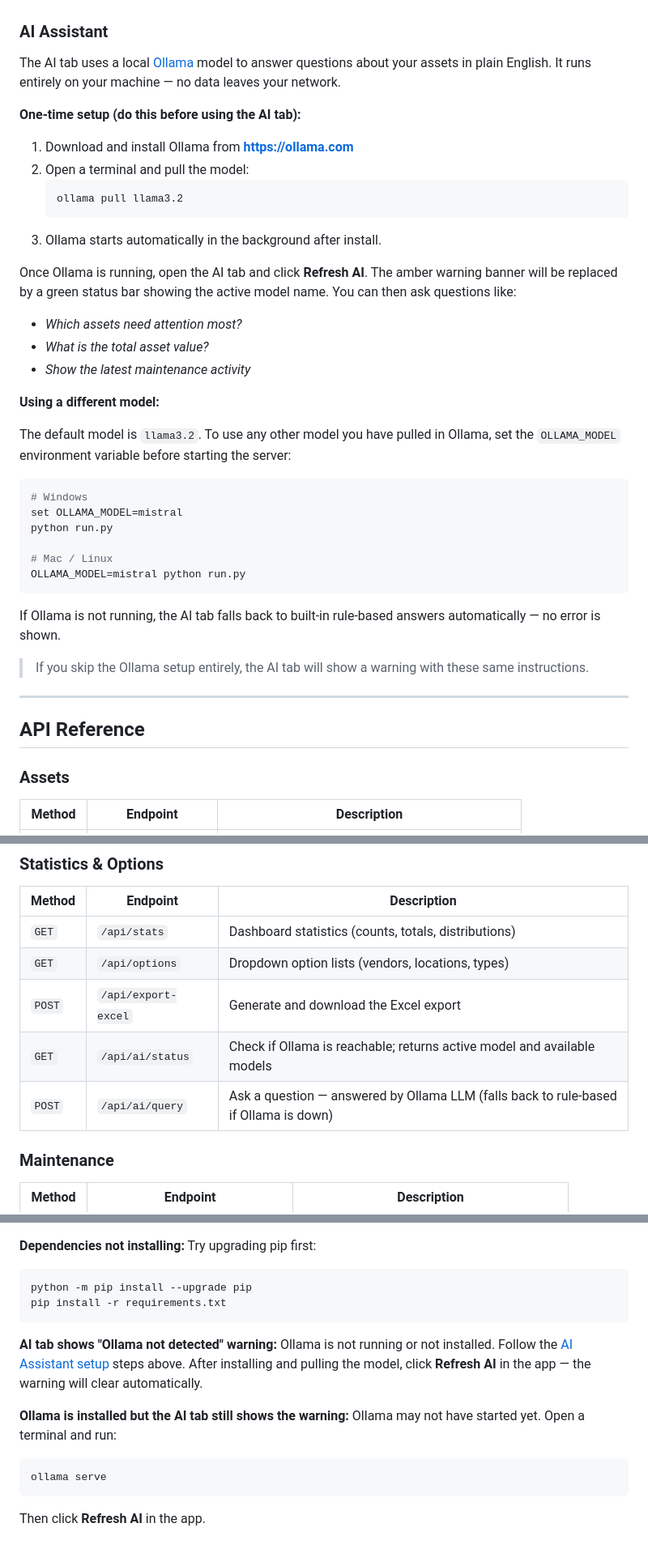
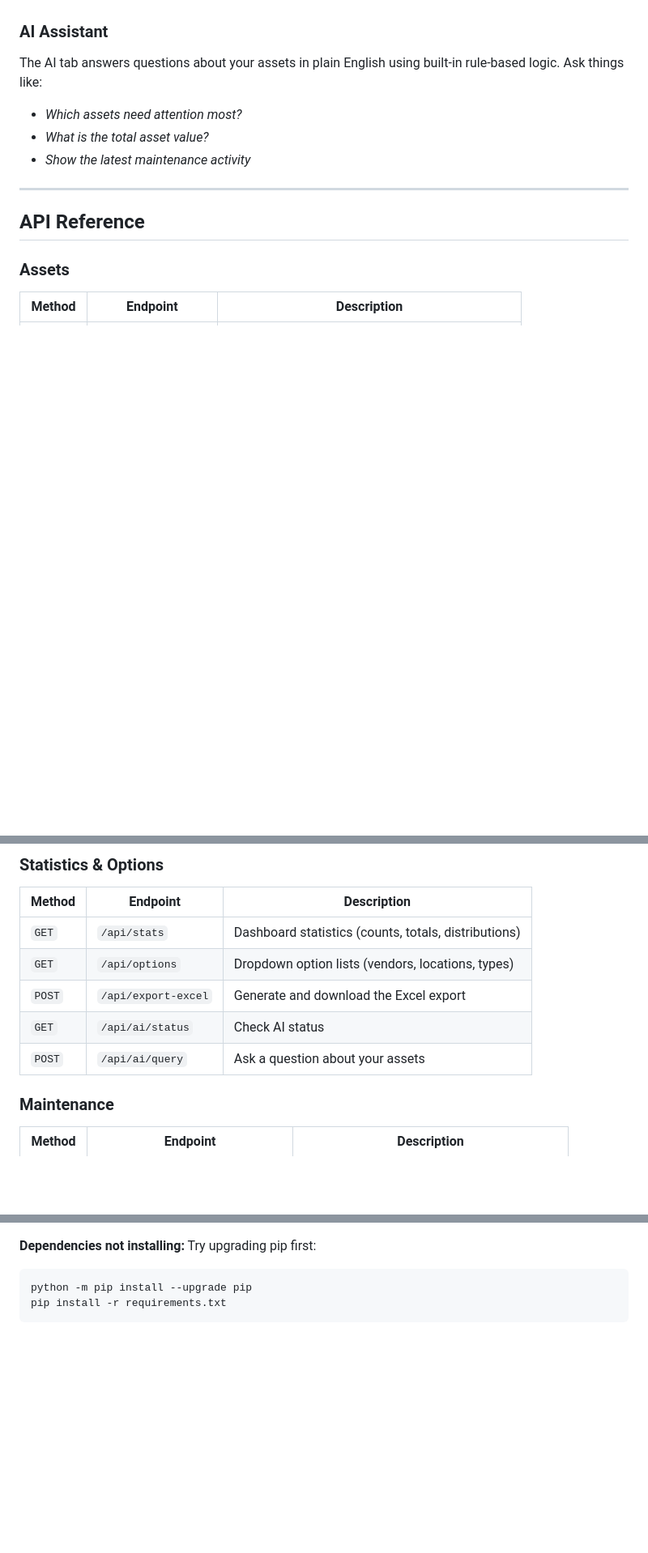
Before and after one commit to zenzipapp-boop/asset_dashboard, a Markdown page: README.md, 3 parts joined by grey strips. Shown at 81% size. GitHub-like rendering; blank space fills up the shorter version.

````diff
--- a/README.md
+++ b/README.md
@@ -156,38 +155,10 @@ FastAPI generates interactive API docs automatically:
 3. Each entry links to an asset and tracks date, technician, cost, and status.
 
 ### AI Assistant
-The AI tab uses a local [Ollama](https://ollama.com) model to answer questions about your assets in plain English. It runs entirely on your machine — no data leaves your network.
-
-**One-time setup (do this before using the AI tab):**
-
-1. Download and install Ollama from **https://ollama.com**
-2. Open a terminal and pull the model:
-   ```bash
-   ollama pull llama3.2
-   ```
-3. Ollama starts automatically in the background after install.
-
-Once Ollama is running, open the AI tab and click **Refresh AI**. The amber warning banner will be replaced by a green status bar showing the active model name. You can then ask questions like:
+The AI tab answers questions about your assets in plain English using built-in rule-based logic. Ask things like:
 - *Which assets need attention most?*
 - *What is the total asset value?*
 - *Show the latest maintenance activity*
-
-**Using a different model:**
-
-The default model is `llama3.2`. To use any other model you have pulled in Ollama, set the `OLLAMA_MODEL` environment variable before starting the server:
-
-```bash
-# Windows
-set OLLAMA_MODEL=mistral
-python run.py
-
-# Mac / Linux
-OLLAMA_MODEL=mistral python run.py
-```
-
-If Ollama is not running, the AI tab falls back to built-in rule-based answers automatically — no error is shown.
-
-> If you skip the Ollama setup entirely, the AI tab will show a warning with these same instructions.
 
 ---
 
@@ -221,8 +192,8 @@ If Ollama is not running, the AI tab falls back to built-in rule-based answers a
 | `GET` | `/api/stats` | Dashboard statistics (counts, totals, distributions) |
 | `GET` | `/api/options` | Dropdown option lists (vendors, locations, types) |
 | `POST` | `/api/export-excel` | Generate and download the Excel export |
-| `GET` | `/api/ai/status` | Check if Ollama is reachable; returns active model and available models |
-| `POST` | `/api/ai/query` | Ask a question — answered by Ollama LLM (falls back to rule-based if Ollama is down) |
+| `GET` | `/api/ai/status` | Check AI status |
+| `POST` | `/api/ai/query` | Ask a question about your assets |
 
 ### Maintenance
 
@@ -307,13 +278,3 @@ Try upgrading pip first:
 python -m pip install --upgrade pip
 pip install -r requirements.txt
 ```
-
-**AI tab shows "Ollama not detected" warning:**
-Ollama is not running or not installed. Follow the [AI Assistant setup](#ai-assistant) steps above. After installing and pulling the model, click **Refresh AI** in the app — the warning will clear automatically.
-
-**Ollama is installed but the AI tab still shows the warning:**
-Ollama may not have started yet. Open a terminal and run:
-```bash
-ollama serve
-```
-Then click **Refresh AI** in the app.
````
Also changed, not shown: other parts of README.md (+1 -2 lines), SETUP_COMPLETE.md (deleted, +0 -178 lines).
